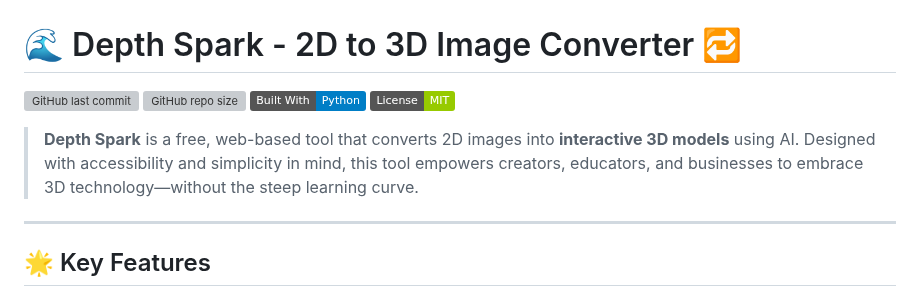
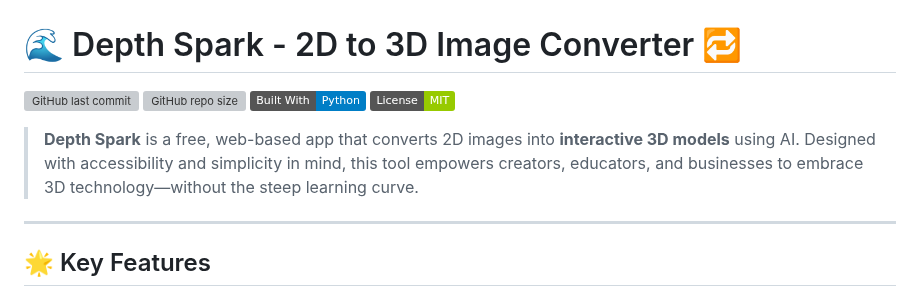
Before and after one commit to uttamtripathi54/Depth-Spark, a Markdown page: README.md, the part around one of its changes. Rendered like a GitHub page; badges without logos; grey boxes are pictures that could not be loaded.

```diff
--- a/README.md
+++ b/README.md
@@ -5,7 +5,7 @@
 ![Python](https://img.shields.io/badge/Built%20With-Python-blue?logo=python)
 ![License](https://img.shields.io/badge/License-MIT-green)
 
-> **Depth Spark** is a free, web-based tool that converts 2D images into **interactive 3D models** using AI. Designed with accessibility and simplicity in mind, this tool empowers creators, educators, and businesses to embrace 3D technology—without the steep learning curve.
+> **Depth Spark** is a free, web-based app that converts 2D images into **interactive 3D models** using AI. Designed with accessibility and simplicity in mind, this tool empowers creators, educators, and businesses to embrace 3D technology—without the steep learning curve.
 
 ---
 
```
Also changed, not shown: other parts of README.md (+2 -2 lines).
